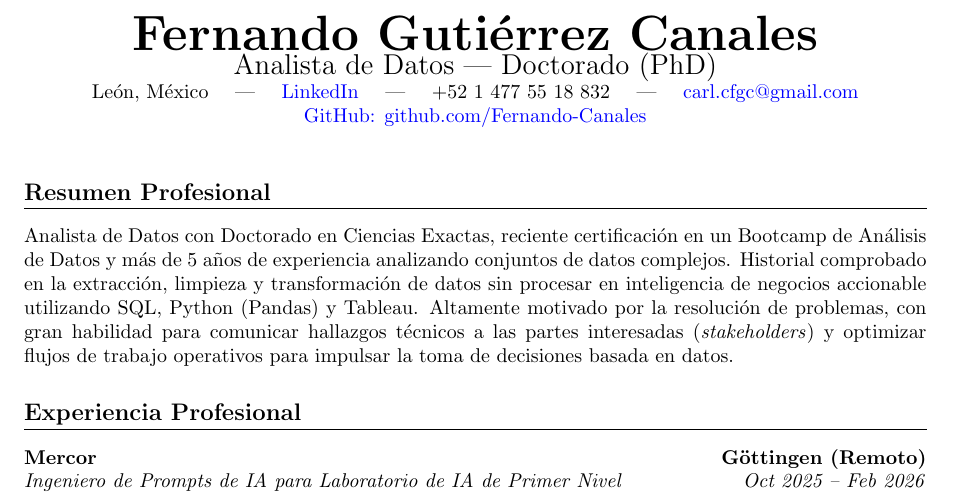
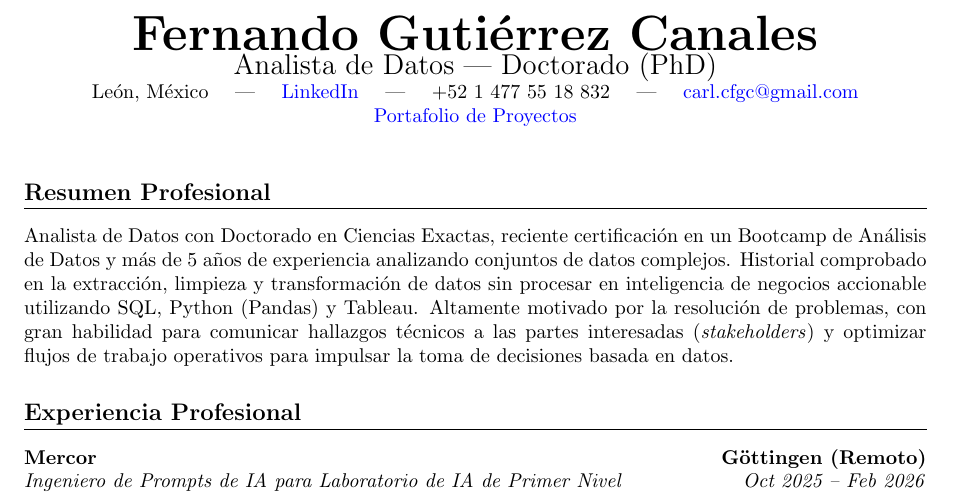
Before and after one commit to Fernando-Canales/cv_template, a LaTeX CV (Data-Analyst/Español/Fernando_Gutierrez_Canales_CV.tex): part of page 1 of 2, cut so that both start at the same text. Compiled offline with pdfLaTeX.

Commit message:
Added the project portfolio link instead of the link to github

```diff
--- a/Data-Analyst/Español/Fernando_Gutierrez_Canales_CV.tex
+++ b/Data-Analyst/Español/Fernando_Gutierrez_Canales_CV.tex
@@ -20,7 +20,7 @@
     {\Huge \textbf{Fernando Gutiérrez Canales}}\\
     {\Large Analista de Datos | Doctorado (PhD)}\\
     León, México \quad | \quad \href{https://www.linkedin.com/in/fernando-guti%C3%A9rrez-canales-804876343/}{LinkedIn} \quad | \quad +52 1 477 55 18 832 \quad | \quad \href{mailto:carl.cfgc@gmail.com}{carl.cfgc@gmail.com} \\
-     \href{https://github.com/Fernando-Canales}{GitHub: github.com/Fernando-Canales}
+     \href{https://fernando-canales.github.io/es/#projects}{Portafolio de Proyectos}
 \end{center}
 
 \vspace{1em}
```
Also changed, not shown: Data-Analyst/Español/Fernando_Gutierrez_Canales_CV.pdf, 2 other files.
